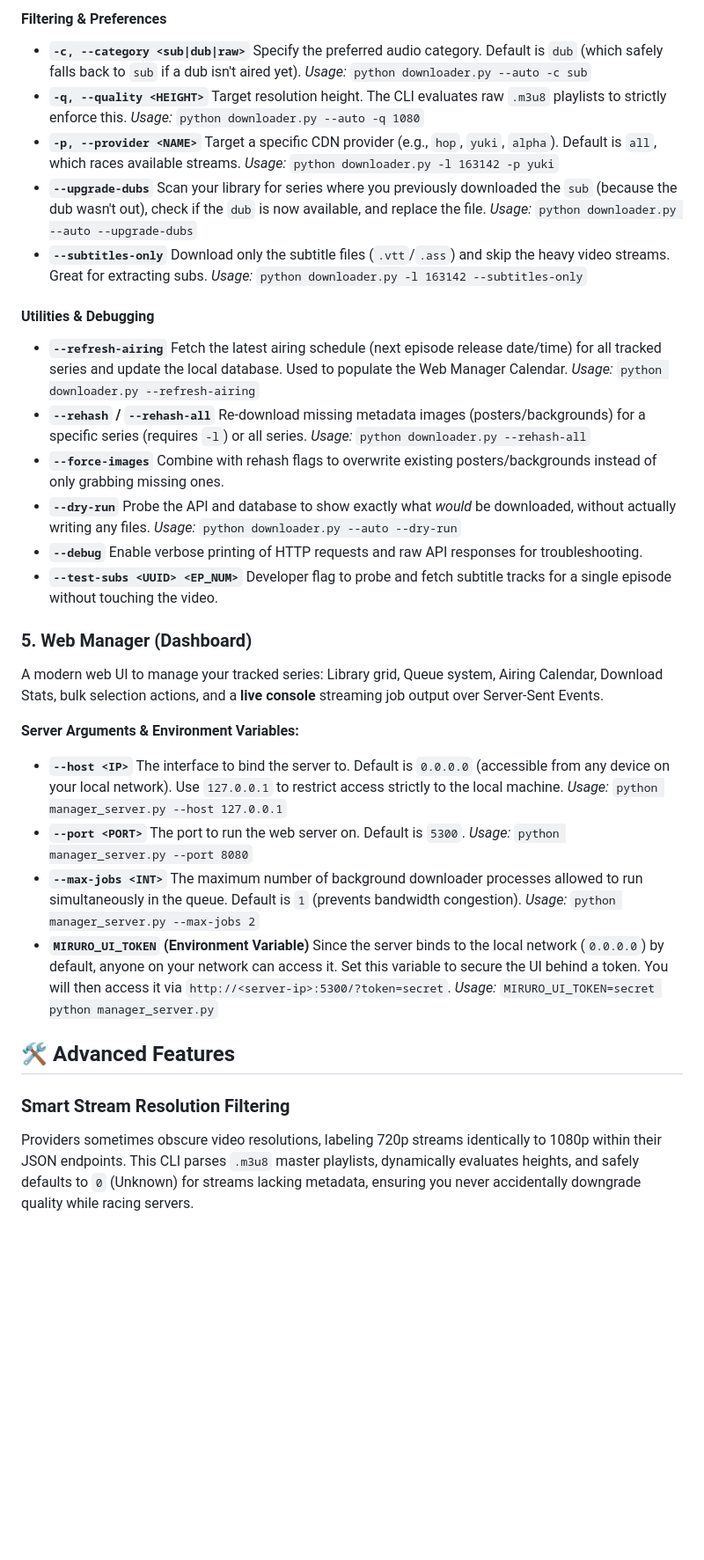
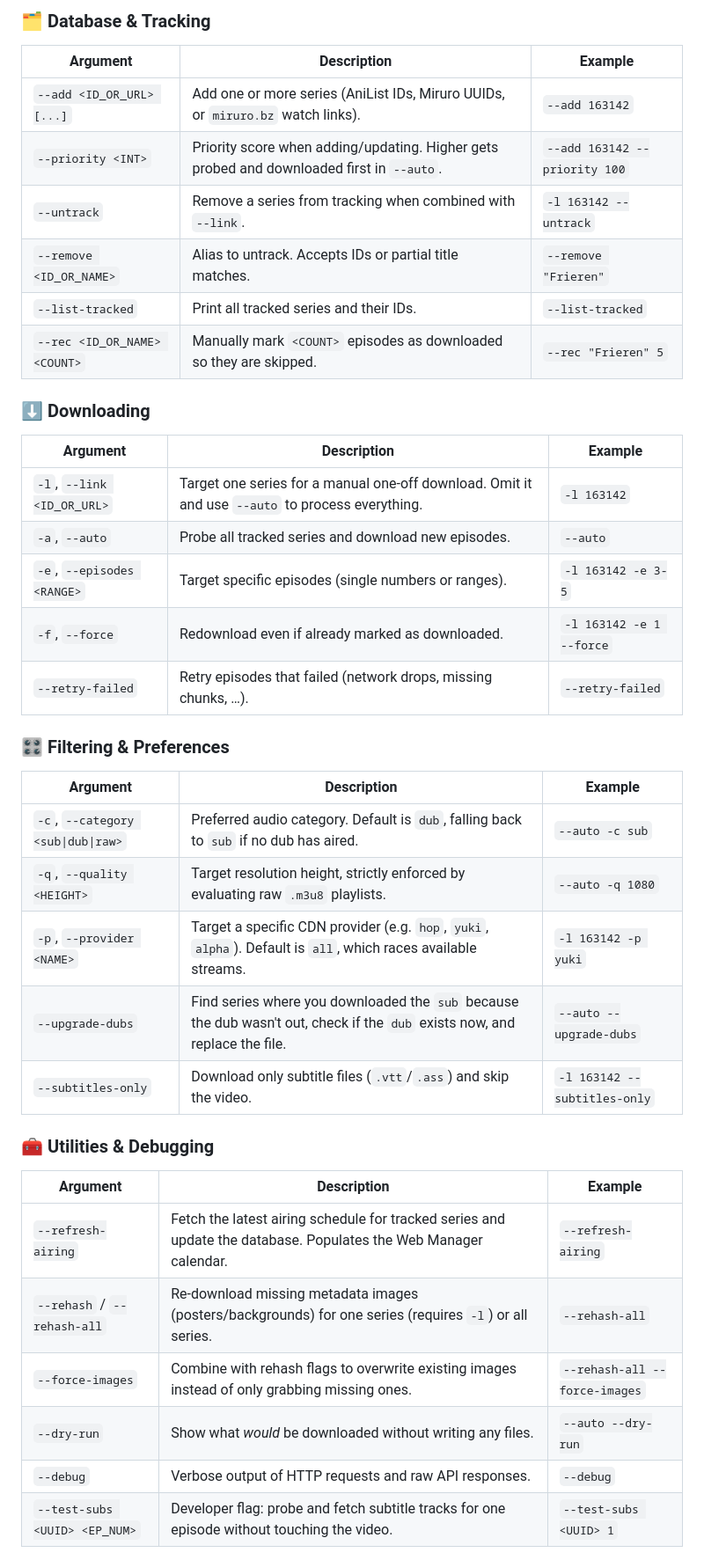
Before and after one commit to Varun-Thete/miruro-custom-cli, a Markdown page: README.md, the part around one of its changes. Shown at 88% size. GitHub-like rendering; blank space fills up the shorter version.

Commit message:
docs: massively improve README formatting with tables, emojis, and detailed CLI reference

```diff
--- a/README.md
+++ b/README.md
@@ -133,56 +152,43 @@ Below is a detailed list of every argument and feature available in `downloader.
 
-#### Filtering & Preferences
-- **`-c, --category <sub|dub|raw>`**
-  Specify the preferred audio category. Default is `dub` (which safely falls back to `sub` if a dub isn't aired yet).
-  *Usage:* `python downloader.py --auto -c sub`
-- **`-q, --quality <HEIGHT>`**
-  Target resolution height. The CLI evaluates raw `.m3u8` playlists to strictly enforce this.
-  *Usage:* `python downloader.py --auto -q 1080`
-- **`-p, --provider <NAME>`**
-  Target a specific CDN provider (e.g., `hop`, `yuki`, `alpha`). Default is `all`, which races available streams.
-  *Usage:* `python downloader.py -l 163142 -p yuki`
-- **`--upgrade-dubs`**
-  Scan your library for series where you previously downloaded the `sub` (because the dub wasn't out), check if the `dub` is now available, and replace the file.
-  *Usage:* `python downloader.py --auto --upgrade-dubs`
-- **`--subtitles-only`**
-  Download only the subtitle files (`.vtt`/`.ass`) and skip the heavy video streams. Great for extracting subs.
-  *Usage:* `python downloader.py -l 163142 --subtitles-only`
+### 🗂️ Database & Tracking
 
-#### Utilities & Debugging
-- **`--refresh-airing`**
-  Fetch the latest airing schedule (next episode release date/time) for all tracked series and update the local database. Used to populate the Web Manager Calendar.
-  *Usage:* `python downloader.py --refresh-airing`
-- **`--rehash` / `--rehash-all`**
-  Re-download missing metadata images (posters/backgrounds) for a specific series (requires `-l`) or all series.
-  *Usage:* `python downloader.py --rehash-all`
-- **`--force-images`**
-  Combine with rehash flags to overwrite existing posters/backgrounds instead of only grabbing missing ones.
-- **`--dry-run`**
-  Probe the API and database to show exactly what *would* be downloaded, without actually writing any files.
-  *Usage:* `python downloader.py --auto --dry-run`
-- **`--debug`**
-  Enable verbose printing of HTTP requests and raw API responses for troubleshooting.
-- **`--test-subs <UUID> <EP_NUM>`**
-  Developer flag to probe and fetch subtitle tracks for a single episode without touching the video.
+| Argument | Description | Example |
+|---|---|---|
+| `--add <ID_OR_URL> [...]` | Add one or more series (AniList IDs, Miruro UUIDs, or `miruro.bz` watch links). | `--add 163142` |
+| `--priority <INT>` | Priority score when adding/updating. Higher gets probed and downloaded first in `--auto`. | `--add 163142 --priority 100` |
+| `--untrack` | Remove a series from tracking when combined with `--link`. | `-l 163142 --untrack` |
+| `--remove <ID_OR_NAME>` | Alias to untrack. Accepts IDs or partial title matches. | `--remove "Frieren"` |
+| `--list-tracked` | Print all tracked series and their IDs. | `--list-tracked` |
+| `--rec <ID_OR_NAME> <COUNT>` | Manually mark `<COUNT>` episodes as downloaded so they are skipped. | `--rec "Frieren" 5` |
 
-### 5. Web Manager (Dashboard)
-A modern web UI to manage your tracked series: Library grid, Queue system, Airing Calendar, Download Stats, bulk selection actions, and a **live console** streaming job output over Server-Sent Events.
+### ⬇️ Downloading
 
-**Server Arguments & Environment Variables:**
-- **`--host <IP>`**
-  The interface to bind the server to. Default is `0.0.0.0` (accessible from any device on your local network). Use `127.0.0.1` to restrict access strictly to the local machine.
-  *Usage:* `python manager_server.py --host 127.0.0.1`
-- **`--port <PORT>`**
-  The port to run the web server on. Default is `5300`.
-  *Usage:* `python manager_server.py --port 8080`
-- **`--max-jobs <INT>`**
-  The maximum number of background downloader processes allowed to run simultaneously in the queue. Default is `1` (prevents bandwidth congestion).
-  *Usage:* `python manager_server.py --max-jobs 2`
-- **`MIRURO_UI_TOKEN` (Environment Variable)**
-  Since the server binds to the local network (`0.0.0.0`) by default, anyone on your network can access it. Set this variable to secure the UI behind a token. You will then access it via `http://<server-ip>:5300/?token=secret`.
-  *Usage:* `MIRURO_UI_TOKEN=secret python manager_server.py`
+| Argument | Description | Example |
+|---|---|---|
+| `-l`, `--link <ID_OR_URL>` | Target one series for a manual one-off download. Omit it and use `--auto` to process everything. | `-l 163142` |
+| `-a`, `--auto` | Probe all tracked series and download new episodes. | `--auto` |
+| `-e`, `--episodes <RANGE>` | Target specific episodes (single numbers or ranges). | `-l 163142 -e 3-5` |
+| `-f`, `--force` | Redownload even if already marked as downloaded. | `-l 163142 -e 1 --force` |
+| `--retry-failed` | Retry episodes that failed (network drops, missing chunks, …). | `--retry-failed` |
 
-## 🛠 Advanced Features
+### 🎛️ Filtering & Preferences
 
-### Smart Stream Resolution Filtering
-Providers sometimes obscure video resolutions, labeling 720p streams identically to 1080p within their JSON endpoints. This CLI parses `.m3u8` master playlists, dynamically evaluates heights, and safely defaults to `0` (Unknown) for streams lacking metadata, ensuring you never accidentally downgrade quality while racing servers.
+| Argument | Description | Example |
+|---|---|---|
+| `-c`, `--category <sub\|dub\|raw>` | Preferred audio category. Default is `dub`, falling back to `sub` if no dub has aired. | `--auto -c sub` |
+| `-q`, `--quality <HEIGHT>` | Target resolution height, strictly enforced by evaluating raw `.m3u8` playlists. | `--auto -q 1080` |
+| `-p`, `--provider <NAME>` | Target a specific CDN provider (e.g. `hop`, `yuki`, `alpha`). Default is `all`, which races available streams. | `-l 163142 -p yuki` |
+| `--upgrade-dubs` | Find series where you downloaded the `sub` because the dub wasn't out, check if the `dub` exists now, and replace the file. | `--auto --upgrade-dubs` |
+| `--subtitles-only` | Download only subtitle files (`.vtt`/`.ass`) and skip the video. | `-l 163142 --subtitles-only` |
+
+### 🧰 Utilities & Debugging
+
+| Argument | Description | Example |
+|---|---|---|
+| `--refresh-airing` | Fetch the latest airing schedule for tracked series and update the database. Populates the Web Manager calendar. | `--refresh-airing` |
+| `--rehash` / `--rehash-all` | Re-download missing metadata images (posters/backgrounds) for one series (requires `-l`) or all series. | `--rehash-all` |
+| `--force-images` | Combine with rehash flags to overwrite existing images instead of only grabbing missing ones. | `--rehash-all --force-images` |
+| `--dry-run` | Show what *would* be downloaded without writing any files. | `--auto --dry-run` |
+| `--debug` | Verbose output of HTTP requests and raw API responses. | `--debug` |
+| `--test-subs <UUID> <EP_NUM>` | Developer flag: probe and fetch subtitle tracks for one episode without touching the video. | `--test-subs <UUID> 1` |
+
```
Also changed, not shown: other parts of README.md (+155 -96 lines).
